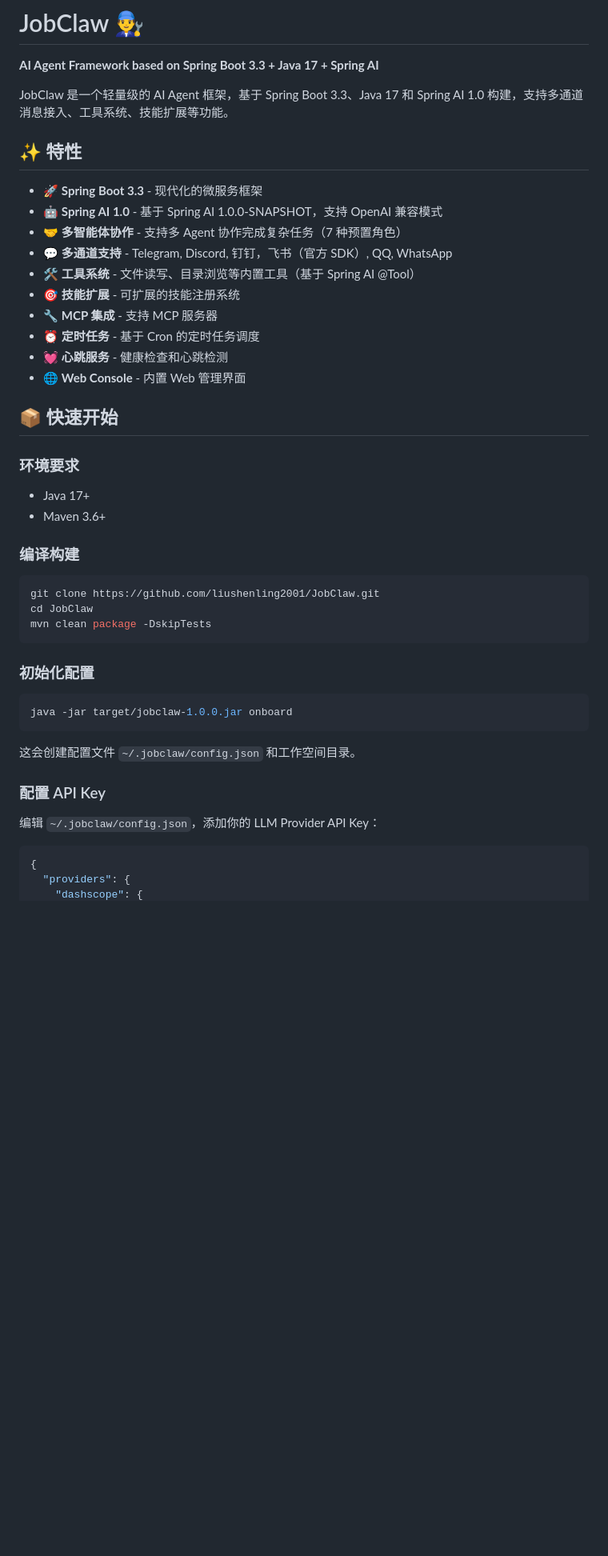
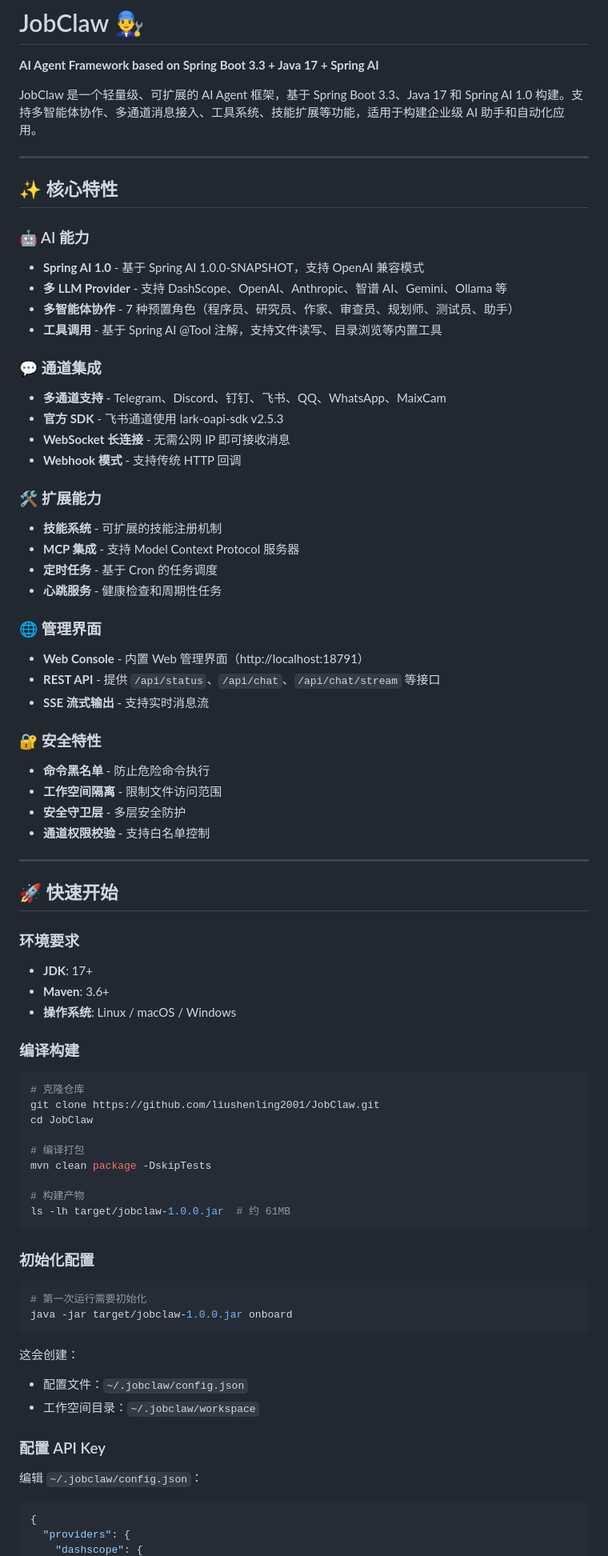
Before and after one commit to liushenling2001/JobClaw, a Markdown page: README.md, the part around one of its changes. Shown at 80% size. Rendered like a GitHub page; blank space fills up the shorter version.

````diff
--- a/README.md
+++ b/README.md
@@ -2,47 +2,79 @@
 
 **AI Agent Framework based on Spring Boot 3.3 + Java 17 + Spring AI**
 
-JobClaw 是一个轻量级的 AI Agent 框架，基于 Spring Boot 3.3、Java 17 和 Spring AI 1.0 构建，支持多通道消息接入、工具系统、技能扩展等功能。
+JobClaw 是一个轻量级、可扩展的 AI Agent 框架，基于 Spring Boot 3.3、Java 17 和 Spring AI 1.0 构建。支持多智能体协作、多通道消息接入、工具系统、技能扩展等功能，适用于构建企业级 AI 助手和自动化应用。
 
-## ✨ 特性
+---
 
-- 🚀 **Spring Boot 3.3** - 现代化的微服务框架
-- 🤖 **Spring AI 1.0** - 基于 Spring AI 1.0.0-SNAPSHOT，支持 OpenAI 兼容模式
-- 🤝 **多智能体协作** - 支持多 Agent 协作完成复杂任务（7 种预置角色）
-- 💬 **多通道支持** - Telegram, Discord, 钉钉，飞书（官方 SDK）, QQ, WhatsApp
-- 🛠️ **工具系统** - 文件读写、目录浏览等内置工具（基于 Spring AI @Tool）
-- 🎯 **技能扩展** - 可扩展的技能注册系统
-- 🔧 **MCP 集成** - 支持 MCP 服务器
-- ⏰ **定时任务** - 基于 Cron 的定时任务调度
-- 💓 **心跳服务** - 健康检查和心跳检测
-- 🌐 **Web Console** - 内置 Web 管理界面
+## ✨ 核心特性
 
-## 📦 快速开始
+### 🤖 AI 能力
+- **Spring AI 1.0** - 基于 Spring AI 1.0.0-SNAPSHOT，支持 OpenAI 兼容模式
+- **多 LLM Provider** - 支持 DashScope、OpenAI、Anthropic、智谱 AI、Gemini、Ollama 等
+- **多智能体协作** - 7 种预置角色（程序员、研究员、作家、审查员、规划师、测试员、助手）
+- **工具调用** - 基于 Spring AI @Tool 注解，支持文件读写、目录浏览等内置工具
+
+### 💬 通道集成
+- **多通道支持** - Telegram、Discord、钉钉、飞书、QQ、WhatsApp、MaixCam
+- **官方 SDK** - 飞书通道使用 lark-oapi-sdk v2.5.3
+- **WebSocket 长连接** - 无需公网 IP 即可接收消息
+- **Webhook 模式** - 支持传统 HTTP 回调
+
+### 🛠️ 扩展能力
+- **技能系统** - 可扩展的技能注册机制
+- **MCP 集成** - 支持 Model Context Protocol 服务器
+- **定时任务** - 基于 Cron 的任务调度
+- **心跳服务** - 健康检查和周期性任务
+
+### 🌐 管理界面
+- **Web Console** - 内置 Web 管理界面（http://localhost:18791）
+- **REST API** - 提供 `/api/status`、`/api/chat`、`/api/chat/stream` 等接口
+- **SSE 流式输出** - 支持实时消息流
+
+### 🔐 安全特性
+- **命令黑名单** - 防止危险命令执行
+- **工作空间隔离** - 限制文件访问范围
+- **安全守卫层** - 多层安全防护
+- **通道权限校验** - 支持白名单控制
+
+---
+
+## 🚀 快速开始
 
 ### 环境要求
 
-- Java 17+
-- Maven 3.6+
+- **JDK**: 17+
+- **Maven**: 3.6+
+- **操作系统**: Linux / macOS / Windows
 
 ### 编译构建
 
 ```bash
+# 克隆仓库
 git clone https://github.com/liushenling2001/JobClaw.git
 cd JobClaw
+
+# 编译打包
 mvn clean package -DskipTests
+
+# 构建产物
+ls -lh target/jobclaw-1.0.0.jar  # 约 61MB
 ```
 
 ### 初始化配置
 
 ```bash
+# 第一次运行需要初始化
 java -jar target/jobclaw-1.0.0.jar onboard
 ```
 
-这会创建配置文件 `~/.jobclaw/config.json` 和工作空间目录。
+这会创建：
+- 配置文件：`~/.jobclaw/config.json`
+- 工作空间目录：`~/.jobclaw/workspace`
 
 ### 配置 API Key
 
-编辑 `~/.jobclaw/config.json`，添加你的 LLM Provider API Key：
+编辑 `~/.jobclaw/config.json`：
 
 ```json
 {
````
Also changed, not shown: other parts of README.md (+295 -165 lines).
